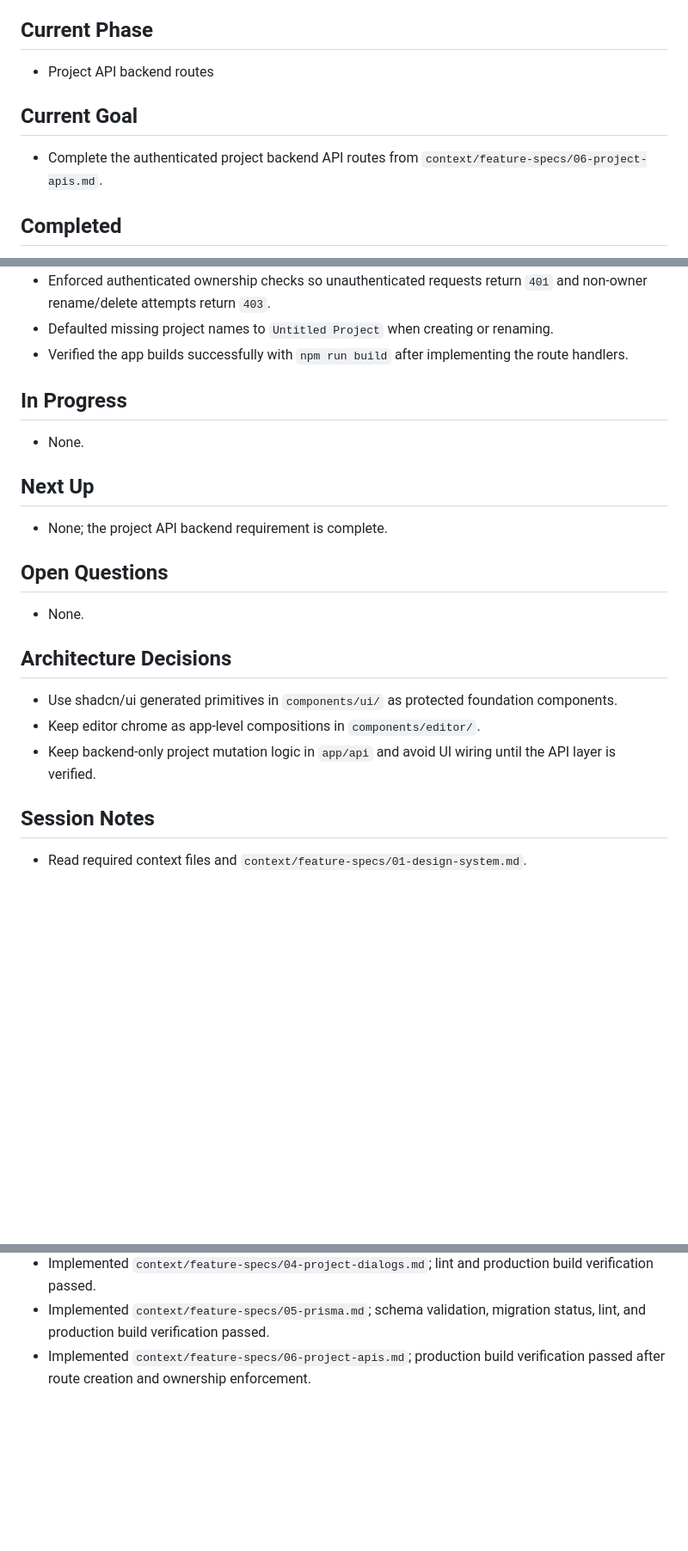
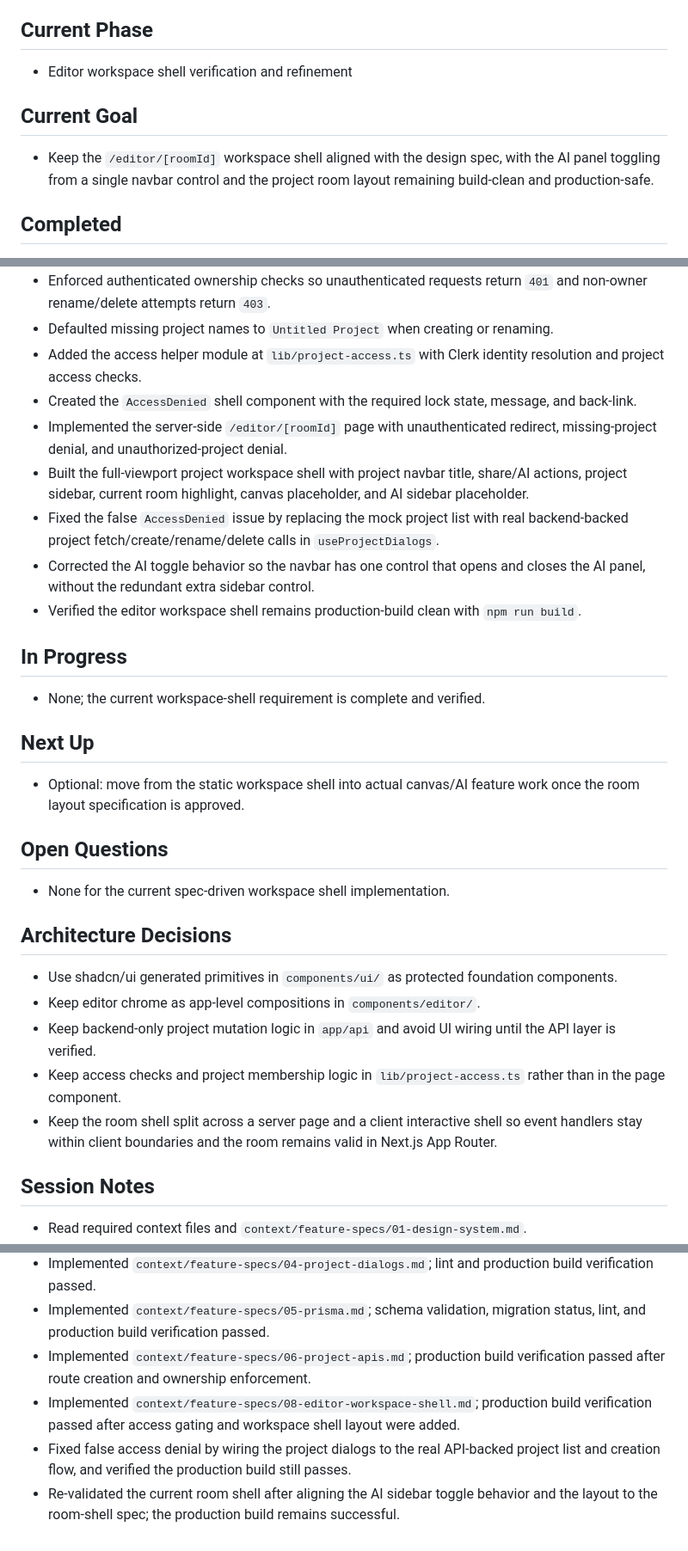
Before and after one commit to zain003/Systemeta-AI, a Markdown page: context/progress-tracker.md, 3 parts joined by grey strips. Shown at 86% size. Drawn GitHub-style; blank space fills up the shorter version.

Commit message:
chore: update progress tracker - editor workspace shell complete and verified
- Marked editor workspace shell feature as complete
- Documented AI toggle behavior correction
- Recorded false access-denied fix and real API-backed project operations
- Verified production build passes with npm run build
- Updated architecture decisions to include server/client split pattern
- Ready for next feature phase

```diff
--- a/context/progress-tracker.md
+++ b/context/progress-tracker.md
@@ -4,11 +4,11 @@ Update this file whenever the current phase, active feature, or implementation s
 
 ## Current Phase
 
-- Project API backend routes
+- Editor workspace shell verification and refinement
 
 ## Current Goal
 
-- Complete the authenticated project backend API routes from `context/feature-specs/06-project-apis.md`.
+- Keep the `/editor/[roomId]` workspace shell aligned with the design spec, with the AI panel toggling from a single navbar control and the project room layout remaining build-clean and production-safe.
 
 ## Completed
 
@@ -46,25 +46,33 @@ Update this file whenever the current phase, active feature, or implementation s
 - Added the backend project API routes for list/create/rename/delete under `app/api/projects` and `app/api/projects/[projectId]`.
 - Enforced authenticated ownership checks so unauthenticated requests return `401` and non-owner rename/delete attempts return `403`.
 - Defaulted missing project names to `Untitled Project` when creating or renaming.
-- Verified the app builds successfully with `npm run build` after implementing the route handlers.
+- Added the access helper module at `lib/project-access.ts` with Clerk identity resolution and project access checks.
+- Created the `AccessDenied` shell component with the required lock state, message, and back-link.
+- Implemented the server-side `/editor/[roomId]` page with unauthenticated redirect, missing-project denial, and unauthorized-project denial.
+- Built the full-viewport project workspace shell with project navbar title, share/AI actions, project sidebar, current room highlight, canvas placeholder, and AI sidebar placeholder.
+- Fixed the false `AccessDenied` issue by replacing the mock project list with real backend-backed project fetch/create/rename/delete calls in `useProjectDialogs`.
+- Corrected the AI toggle behavior so the navbar has one control that opens and closes the AI panel, without the redundant extra sidebar control.
+- Verified the editor workspace shell remains production-build clean with `npm run build`.
 
 ## In Progress
 
-- None.
+- None; the current workspace-shell requirement is complete and verified.
 
 ## Next Up
 
-- None; the project API backend requirement is complete.
+- Optional: move from the static workspace shell into actual canvas/AI feature work once the room layout specification is approved.
 
 ## Open Questions
 
-- None.
+- None for the current spec-driven workspace shell implementation.
 
 ## Architecture Decisions
 
 - Use shadcn/ui generated primitives in `components/ui/` as protected foundation components.
 - Keep editor chrome as app-level compositions in `components/editor/`.
 - Keep backend-only project mutation logic in `app/api` and avoid UI wiring until the API layer is verified.
+- Keep access checks and project membership logic in `lib/project-access.ts` rather than in the page component.
+- Keep the room shell split across a server page and a client interactive shell so event handlers stay within client boundaries and the room remains valid in Next.js App Router.
 
 ## Session Notes
 
@@ -77,3 +85,6 @@ Update this file whenever the current phase, active feature, or implementation s
 - Implemented `context/feature-specs/04-project-dialogs.md`; lint and production build verification passed.
 - Implemented `context/feature-specs/05-prisma.md`; schema validation, migration status, lint, and production build verification passed.
 - Implemented `context/feature-specs/06-project-apis.md`; production build verification passed after route creation and ownership enforcement.
+- Implemented `context/feature-specs/08-editor-workspace-shell.md`; production build verification passed after access gating and workspace shell layout were added.
+- Fixed false access denial by wiring the project dialogs to the real API-backed project list and creation flow, and verified the production build still passes.
+- Re-validated the current room shell after aligning the AI sidebar toggle behavior and the layout to the room-shell spec; the production build remains successful.
```
